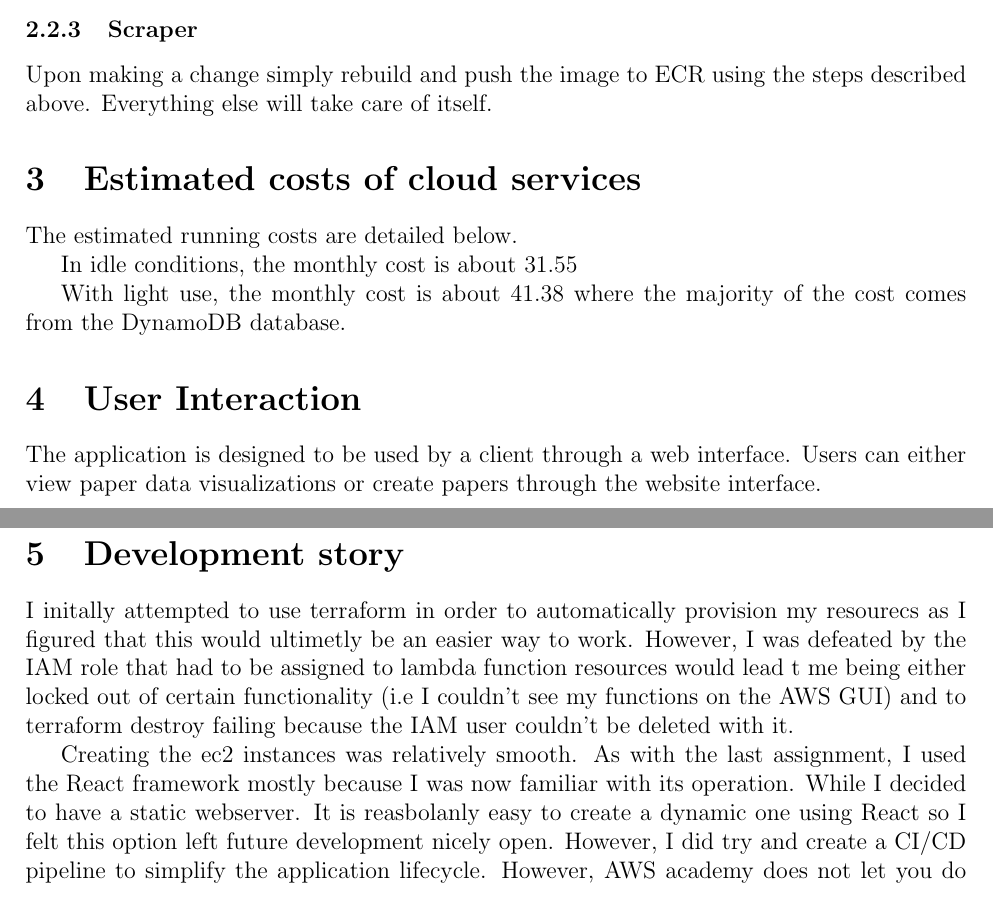
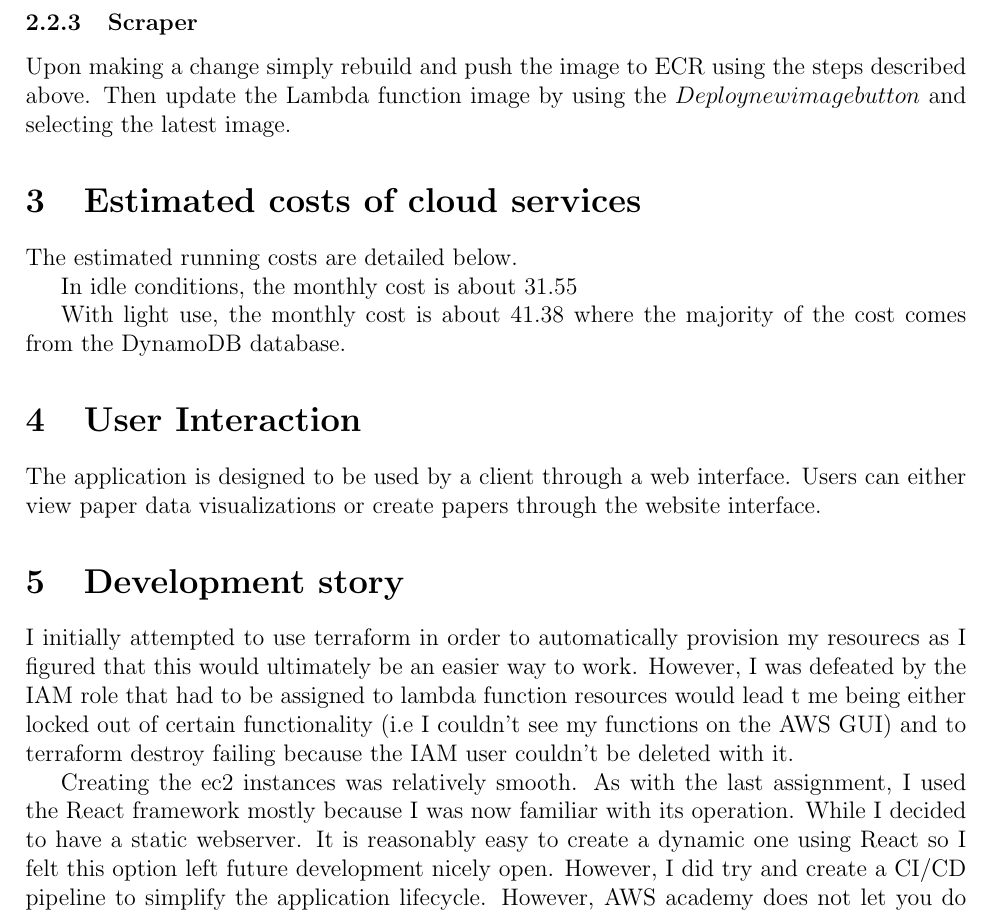
Before and after one commit to hadwi537/UniGuideOnline, a LaTeX document (report/report.tex): two parts of pages 5 and 6 of 6 before the commit and part of page 6 of 7 after it, the two joined at a grey line, cut so that both start at the same text. Compiled offline with pdfLaTeX.

```diff
--- a/report/report.tex
+++ b/report/report.tex
@@ -156,7 +158,7 @@
 
 \subsubsection{Scraper}
 
-Upon making a change simply rebuild and push the image to ECR using the steps described above. Everything else will take care of itself.
+Upon making a change simply rebuild and push the image to ECR using the steps described above. Then update the Lambda function image by using the $Deploy new image button$ and selecting the latest image.
 
 \section{Estimated costs of cloud services}
 % estimation of running costs
@@ -176,11 +178,11 @@
 \section{Development story}
 
 % terraform
-I initally attempted to use terraform in order to automatically provision my resourecs as I figured that this would ultimetly be an easier way to work.
+I initially attempted to use terraform in order to automatically provision my resourecs as I figured that this would ultimately be an easier way to work.
 However, I was defeated by the IAM role that had to be assigned to lambda function resources would lead t me being either locked out of certain functionality (i.e I couldn't see my functions on the AWS GUI) and to terraform destroy failing because the IAM user couldn't be deleted with it.
 
 %ec2
-Creating the ec2 instances was relatively smooth. As with the last assignment, I used the React framework mostly because I was now familiar with its operation. While I decided to have a static webserver. It is reasbolanly easy to create a dynamic one using React so I felt this option left future development nicely open.
+Creating the ec2 instances was relatively smooth. As with the last assignment, I used the React framework mostly because I was now familiar with its operation. While I decided to have a static webserver. It is reasonably easy to create a dynamic one using React so I felt this option left future development nicely open.
 However, I did try and create a CI/CD pipeline to simplify the application lifecycle. However, AWS academy does not let you do this.
 
 %dynamoDB
```
Also changed, not shown: docs-assets/AWS architecture.jpg (added), report/report.pdf, report/report.tex (4 more changed lines).
